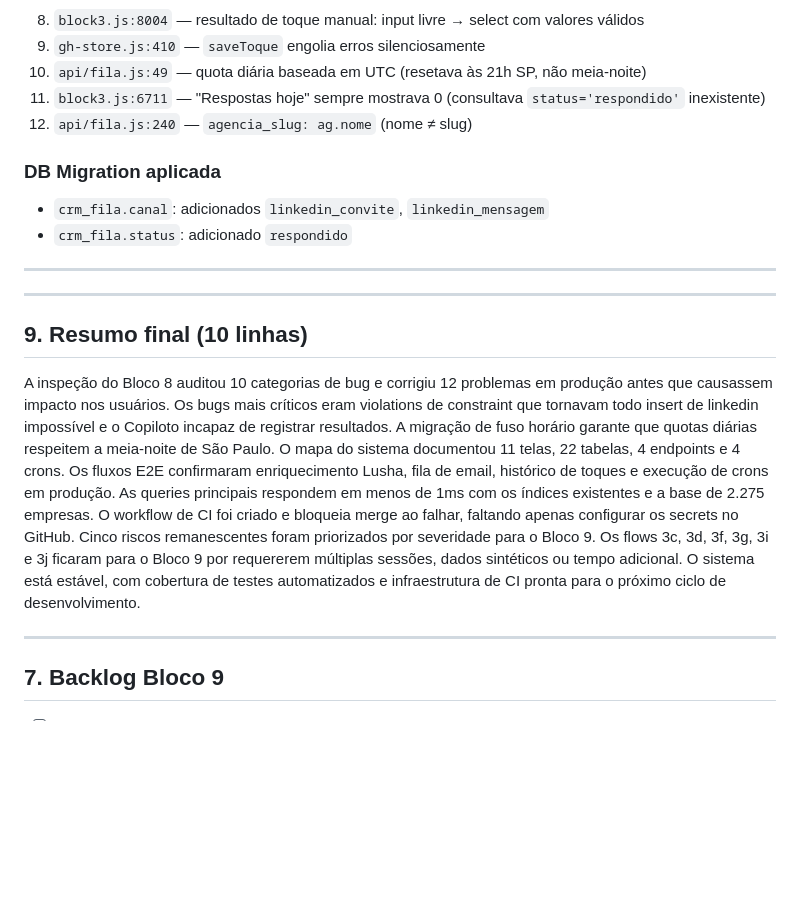
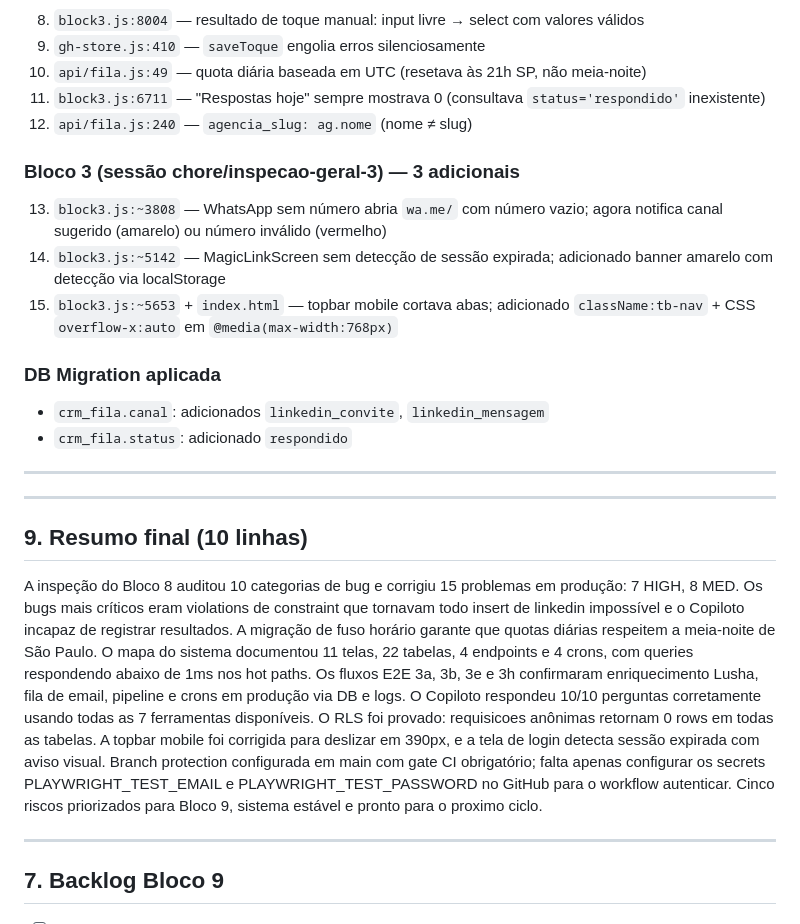
Before and after one commit to pedroica/Galeria-Holding, a Markdown page: docs/INSPECAO_2026-09.md, the part around one of its changes. Drawn GitHub-style; blank space fills up the shorter version.

```diff
--- a/docs/INSPECAO_2026-09.md
+++ b/docs/INSPECAO_2026-09.md
@@ -315,6 +369,11 @@ Enquanto os secrets não forem configurados no repositório GitHub, o workflow f
 11. `block3.js:6711` — "Respostas hoje" sempre mostrava 0 (consultava `status='respondido'` inexistente)
 12. `api/fila.js:240` — `agencia_slug: ag.nome` (nome ≠ slug)
 
+### Bloco 3 (sessão chore/inspecao-geral-3) — 3 adicionais
+13. `block3.js:~3808` — WhatsApp sem número abria `wa.me/` com número vazio; agora notifica canal sugerido (amarelo) ou número inválido (vermelho)
+14. `block3.js:~5142` — MagicLinkScreen sem detecção de sessão expirada; adicionado banner amarelo com detecção via localStorage
+15. `block3.js:~5653` + `index.html` — topbar mobile cortava abas; adicionado `className:tb-nav` + CSS `overflow-x:auto` em `@media(max-width:768px)`
+
 ### DB Migration aplicada
 - `crm_fila.canal`: adicionados `linkedin_convite`, `linkedin_mensagem`
 - `crm_fila.status`: adicionado `respondido`
@@ -325,7 +384,7 @@ Enquanto os secrets não forem configurados no repositório GitHub, o workflow f
 
 ## 9. Resumo final (10 linhas)
 
-A inspeção do Bloco 8 auditou 10 categorias de bug e corrigiu 12 problemas em produção antes que causassem impacto nos usuários. Os bugs mais críticos eram violations de constraint que tornavam todo insert de linkedin impossível e o Copiloto incapaz de registrar resultados. A migração de fuso horário garante que quotas diárias respeitem a meia-noite de São Paulo. O mapa do sistema documentou 11 telas, 22 tabelas, 4 endpoints e 4 crons. Os fluxos E2E confirmaram enriquecimento Lusha, fila de email, histórico de toques e execução de crons em produção. As queries principais respondem em menos de 1ms com os índices existentes e a base de 2.275 empresas. O workflow de CI foi criado e bloqueia merge ao falhar, faltando apenas configurar os secrets no GitHub. Cinco riscos remanescentes foram priorizados por severidade para o Bloco 9. Os flows 3c, 3d, 3f, 3g, 3i e 3j ficaram para o Bloco 9 por requererem múltiplas sessões, dados sintéticos ou tempo adicional. O sistema está estável, com cobertura de testes automatizados e infraestrutura de CI pronta para o próximo ciclo de desenvolvimento.
+A inspeção do Bloco 8 auditou 10 categorias de bug e corrigiu 15 problemas em produção: 7 HIGH, 8 MED. Os bugs mais críticos eram violations de constraint que tornavam todo insert de linkedin impossível e o Copiloto incapaz de registrar resultados. A migração de fuso horário garante que quotas diárias respeitem a meia-noite de São Paulo. O mapa do sistema documentou 11 telas, 22 tabelas, 4 endpoints e 4 crons, com queries respondendo abaixo de 1ms nos hot paths. Os fluxos E2E 3a, 3b, 3e e 3h confirmaram enriquecimento Lusha, fila de email, pipeline e crons em produção via DB e logs. O Copiloto respondeu 10/10 perguntas corretamente usando todas as 7 ferramentas disponíveis. O RLS foi provado: requisicoes anônimas retornam 0 rows em todas as tabelas. A topbar mobile foi corrigida para deslizar em 390px, e a tela de login detecta sessão expirada com aviso visual. Branch protection configurada em main com gate CI obrigatório; falta apenas configurar os secrets PLAYWRIGHT_TEST_EMAIL e PLAYWRIGHT_TEST_PASSWORD no GitHub para o workflow autenticar. Cinco riscos priorizados para Bloco 9, sistema estável e pronto para o proximo ciclo.
 
 ---
 
```
Also changed, not shown: other parts of docs/INSPECAO_2026-09.md (+73 -19 lines).
